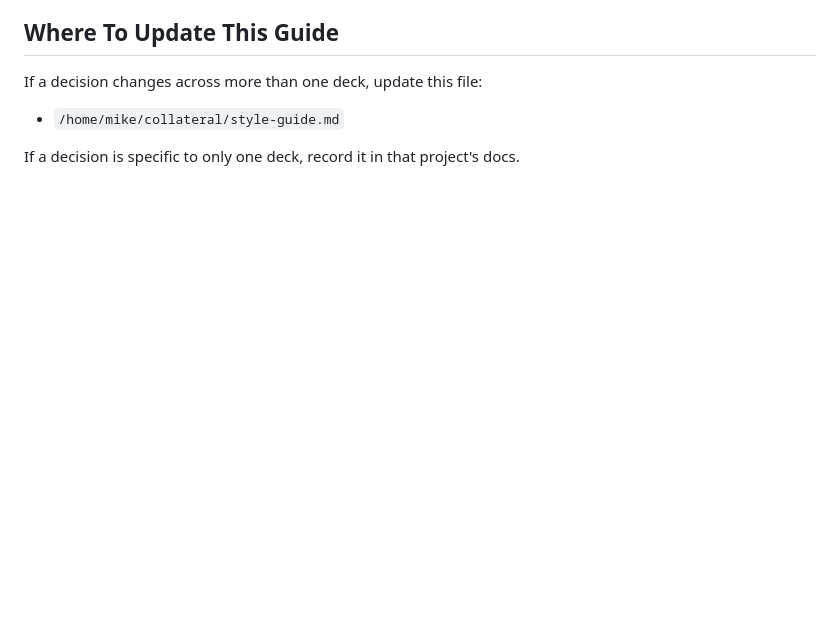
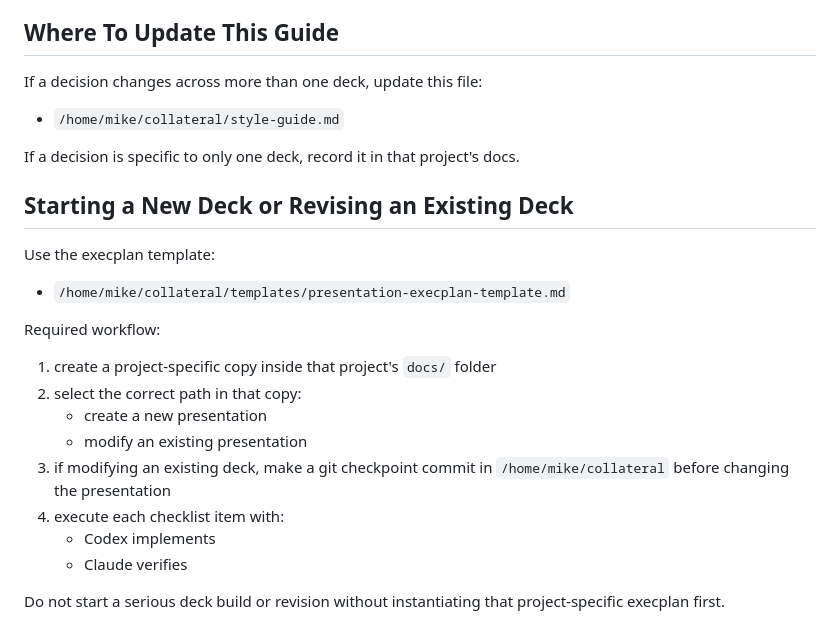
Before and after one commit to mikelottridge/upwork-collateral, a Markdown page: style-guide.md, the part around the change. GitHub-like rendering; blank space fills up the shorter version.

```diff
--- a/style-guide.md
+++ b/style-guide.md
@@ -385,3 +385,22 @@ If a decision changes across more than one deck, update this file:
 - `/home/mike/collateral/style-guide.md`
 
 If a decision is specific to only one deck, record it in that project's docs.
+
+## Starting a New Deck or Revising an Existing Deck
+
+Use the execplan template:
+
+- `/home/mike/collateral/templates/presentation-execplan-template.md`
+
+Required workflow:
+
+1. create a project-specific copy inside that project's `docs/` folder
+2. select the correct path in that copy:
+   - create a new presentation
+   - modify an existing presentation
+3. if modifying an existing deck, make a git checkpoint commit in `/home/mike/collateral` before changing the presentation
+4. execute each checklist item with:
+   - Codex implements
+   - Claude verifies
+
+Do not start a serious deck build or revision without instantiating that project-specific execplan first.
```
Also changed, not shown: README.md (+6 -0 lines), templates/presentation-execplan-template.md (added, +423 -0 lines).
